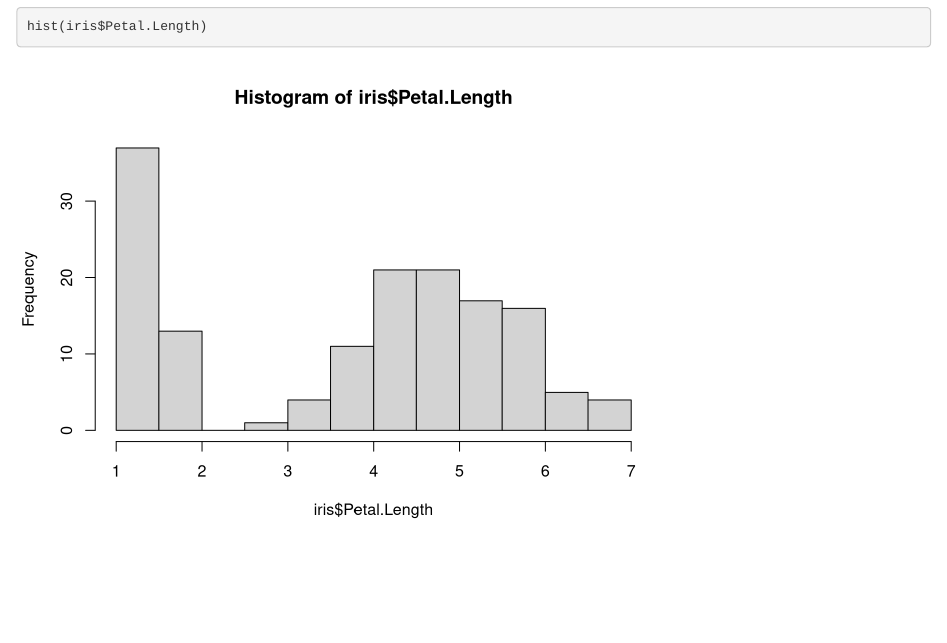
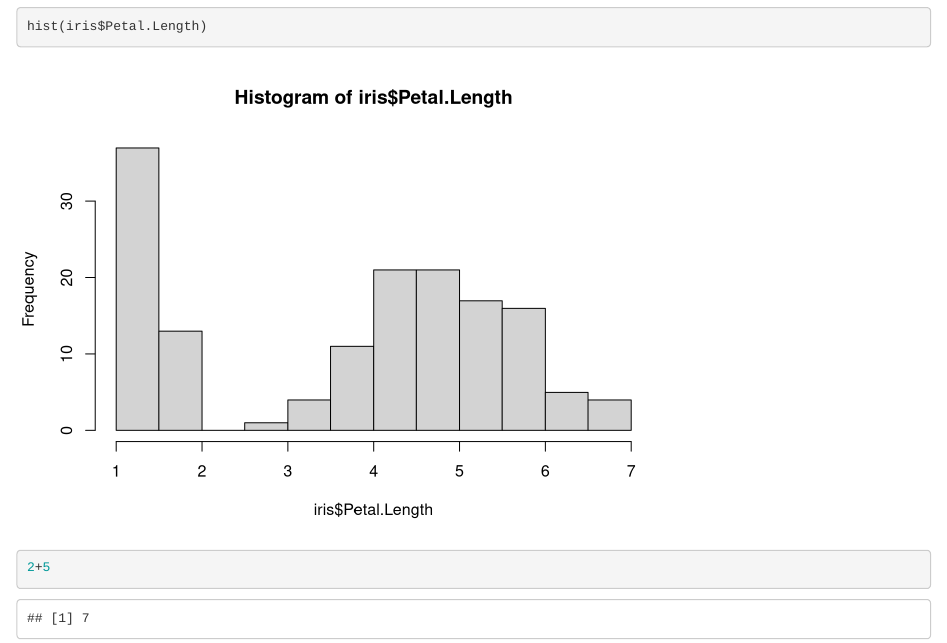
Before and after one commit to laura-naslund/EPAB-git-demo, an R Markdown document (1-example-script.Rmd): the page in a window 1100 px wide, from 1410 px down. Rendered offline with R 4.5, knitr and Pandoc, with nearby package versions.

Commit message:
lcn changes

````diff
--- a/1-example-script.Rmd
+++ b/1-example-script.Rmd
@@ -17,4 +17,6 @@ hist(iris$Sepal.Length)
 hist(iris$Sepal.Width)
 
 hist(iris$Petal.Length)
+
+2+5
 ```
````
